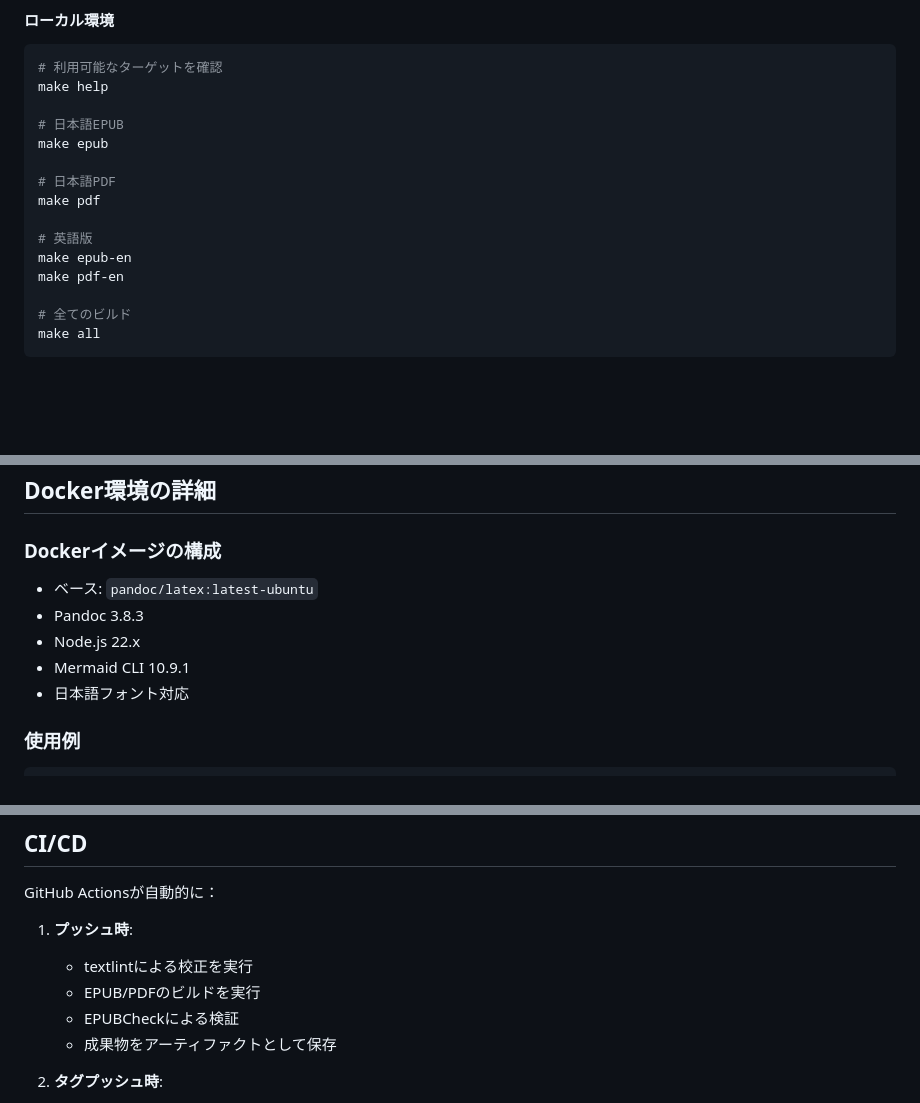
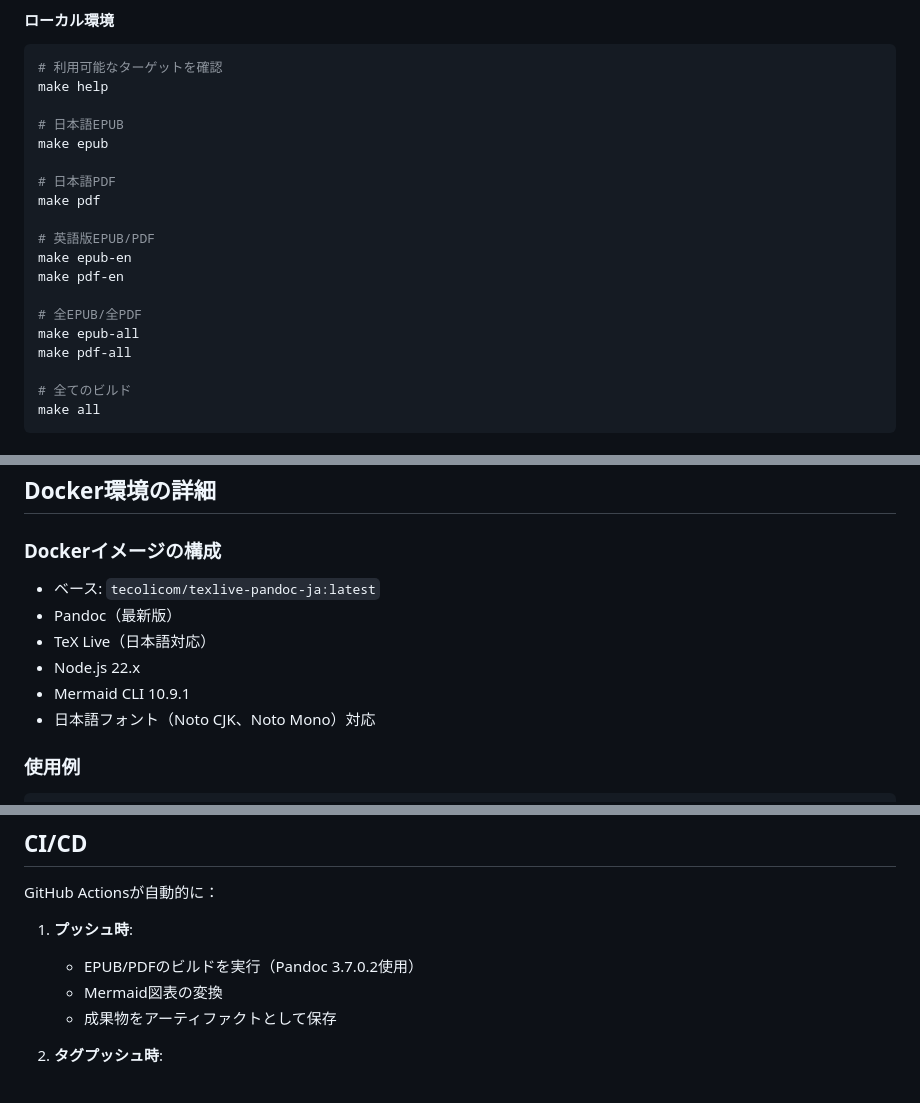
Before and after one commit to dicekanbe/pandoc-book-starter, a Markdown page: README-jp.md, 3 parts joined by grey strips. Rendered like a GitHub page; blank space fills up the shorter version.

````diff
--- a/README-jp.md
+++ b/README-jp.md
@@ -118,9 +129,13 @@ make epub
 # 日本語PDF
 make pdf
 
-# 英語版
+# 英語版EPUB/PDF
 make epub-en
 make pdf-en
+
+# 全EPUB/全PDF
+make epub-all
+make pdf-all
 
 # 全てのビルド
 make all
@@ -166,11 +181,12 @@ description: "書籍の説明"
 ## Docker環境の詳細
 
 ### Dockerイメージの構成
-- ベース: `pandoc/latex:latest-ubuntu`
-- Pandoc 3.8.3
+- ベース: `tecolicom/texlive-pandoc-ja:latest`
+- Pandoc（最新版）
+- TeX Live（日本語対応）
 - Node.js 22.x
 - Mermaid CLI 10.9.1
-- 日本語フォント対応
+- 日本語フォント（Noto CJK、Noto Mono）対応
 
 ### 使用例
 ```bash
@@ -203,9 +219,8 @@ docker run --rm -v $(pwd):/data --entrypoint="" pandoc-book sh -c \
 GitHub Actionsが自動的に：
 
 1. **プッシュ時**:
-   - textlintによる校正を実行
-   - EPUB/PDFのビルドを実行
-   - EPUBCheckによる検証
+   - EPUB/PDFのビルドを実行（Pandoc 3.7.0.2使用）
+   - Mermaid図表の変換
    - 成果物をアーティファクトとして保存
 
 2. **タグプッシュ時**:
````
Also changed, not shown: other parts of README-jp.md (+43 -32 lines).
